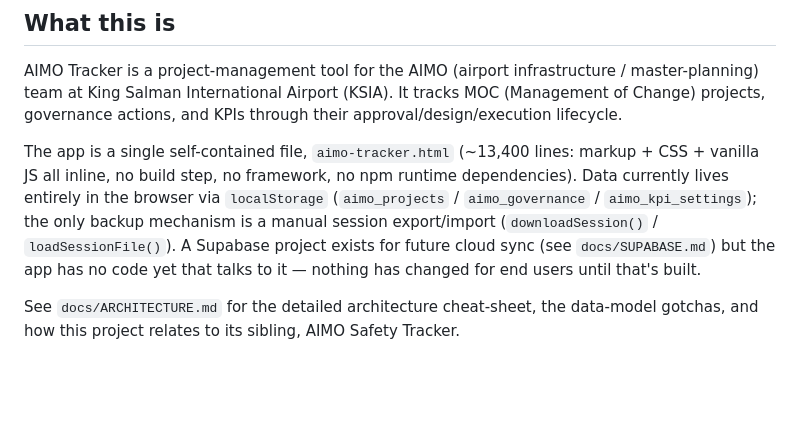
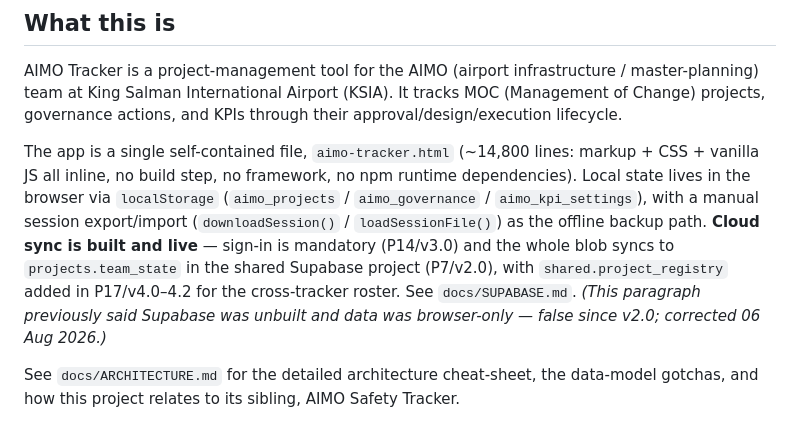
Before and after one commit to idean92/aimo-projects-tracker, a Markdown page: CLAUDE.md, the part around the change. Drawn GitHub-style; blank space fills up the shorter version.

```diff
--- a/CLAUDE.md
+++ b/CLAUDE.md
@@ -6,13 +6,16 @@ master-planning) team at King Salman International Airport (KSIA). It tracks MOC
 (Management of Change) projects, governance actions, and KPIs through their
 approval/design/execution lifecycle.
 
-The app is a single self-contained file, `aimo-tracker.html` (~13,400 lines: markup +
+The app is a single self-contained file, `aimo-tracker.html` (~14,800 lines: markup +
 CSS + vanilla JS all inline, no build step, no framework, no npm runtime dependencies).
-Data currently lives entirely in the browser via `localStorage`
-(`aimo_projects` / `aimo_governance` / `aimo_kpi_settings`); the only backup mechanism
-is a manual session export/import (`downloadSession()` / `loadSessionFile()`). A
-Supabase project exists for future cloud sync (see `docs/SUPABASE.md`) but the app has
-no code yet that talks to it — nothing has changed for end users until that's built.
+Local state lives in the browser via `localStorage` (`aimo_projects` /
+`aimo_governance` / `aimo_kpi_settings`), with a manual session export/import
+(`downloadSession()` / `loadSessionFile()`) as the offline backup path. **Cloud sync is
+built and live** — sign-in is mandatory (P14/v3.0) and the whole blob syncs to
+`projects.team_state` in the shared Supabase project (P7/v2.0), with
+`shared.project_registry` added in P17/v4.0–4.2 for the cross-tracker roster. See
+`docs/SUPABASE.md`. *(This paragraph previously said Supabase was unbuilt and data was
+browser-only — false since v2.0; corrected 06 Aug 2026.)*
 
 See `docs/ARCHITECTURE.md` for the detailed architecture cheat-sheet, the data-model
 gotchas, and how this project relates to its sibling, AIMO Safety Tracker.
```
Also changed, not shown: CHANGELOG.md (+4 -1 lines), PENDING_CHANGES.md (+52 -2 lines).
